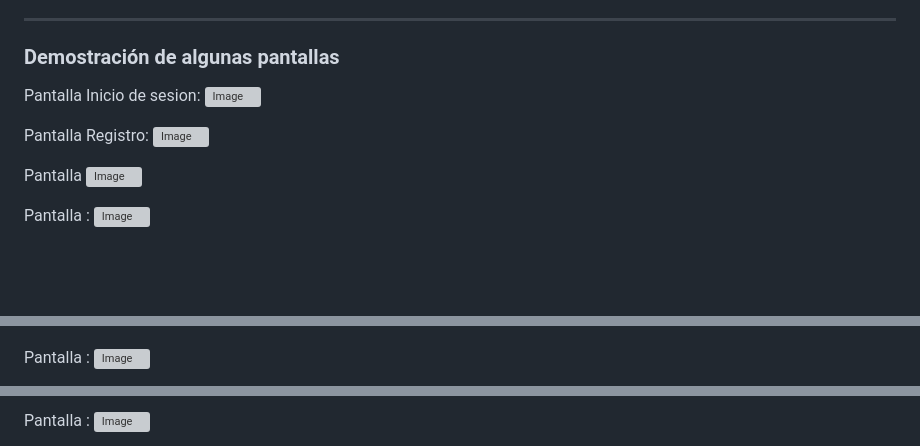
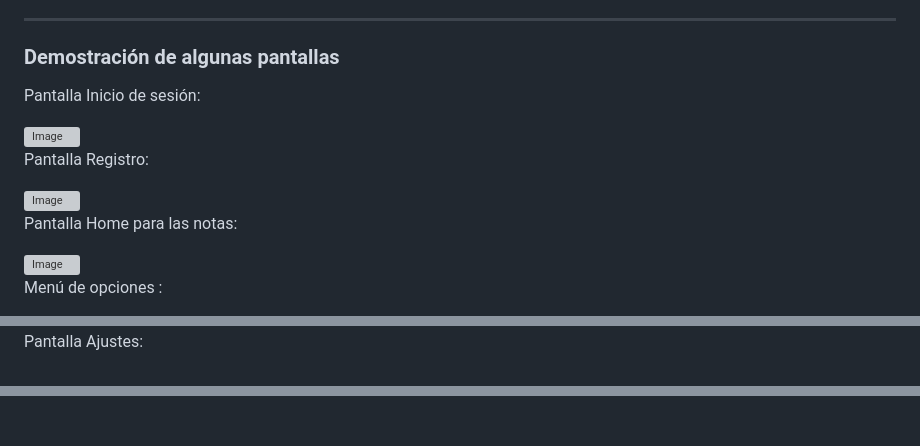
Before and after one commit to valehe0710/App_Notas, a Markdown page: README.md, 3 parts joined by grey strips. Drawn GitHub-style; blank space fills up the shorter version; grey boxes are pictures that could not be loaded.

```diff
--- a/README.md
+++ b/README.md
@@ -71,15 +71,19 @@ Asegurarse de tener la API corriendo
 -------------------------------------------
 ### Demostración de algunas pantallas
 
-Pantalla Inicio de sesion:
+Pantalla Inicio de sesión:
+
 <img width="338" height="721" alt="Image" src="https://github.com/user-attachments/assets/b94a0999-6369-4aa9-b9db-089cccababde" />
 
 Pantalla Registro:
+
 <img width="319" height="700" alt="Image" src="https://github.com/user-attachments/assets/08107a77-67e5-4285-8c5c-e2fd72d3d1f0" />
 
-Pantalla
+Pantalla Home para las notas:
+
 <img width="327" height="707" alt="Image" src="https://github.com/user-attachments/assets/3203c997-5983-4293-8147-dfb004929d0e" />
 
-Pantalla :
+Menú de opciones :
+
 <img width="331" height="717" alt="Image" src="https://github.com/user-attachments/assets/5744cdc5-eec6-429c-94e2-833977470295" />
 
@@ -87,5 +96,6 @@ Pantalla :
 <img width="319" height="690" alt="Image" src="https://github.com/user-attachments/assets/47df57ec-97b1-4232-8d18-4a984f451d4a" />
 
-Pantalla :
+Pantalla Ajustes:
+
 <img width="317" height="697" alt="Image" src="https://github.com/user-attachments/assets/cece3882-7c4c-4db1-88f8-7f54c6b3cb98" />
 
@@ -94,4 +103,3 @@ Pantalla :
 
-Pantalla :
 <img width="327" height="723" alt="Image" src="https://github.com/user-attachments/assets/28f1294f-0aeb-4421-ac66-c435db3d6a39" />
 
```
Also changed, not shown: other parts of README.md (+10 -5 lines).
